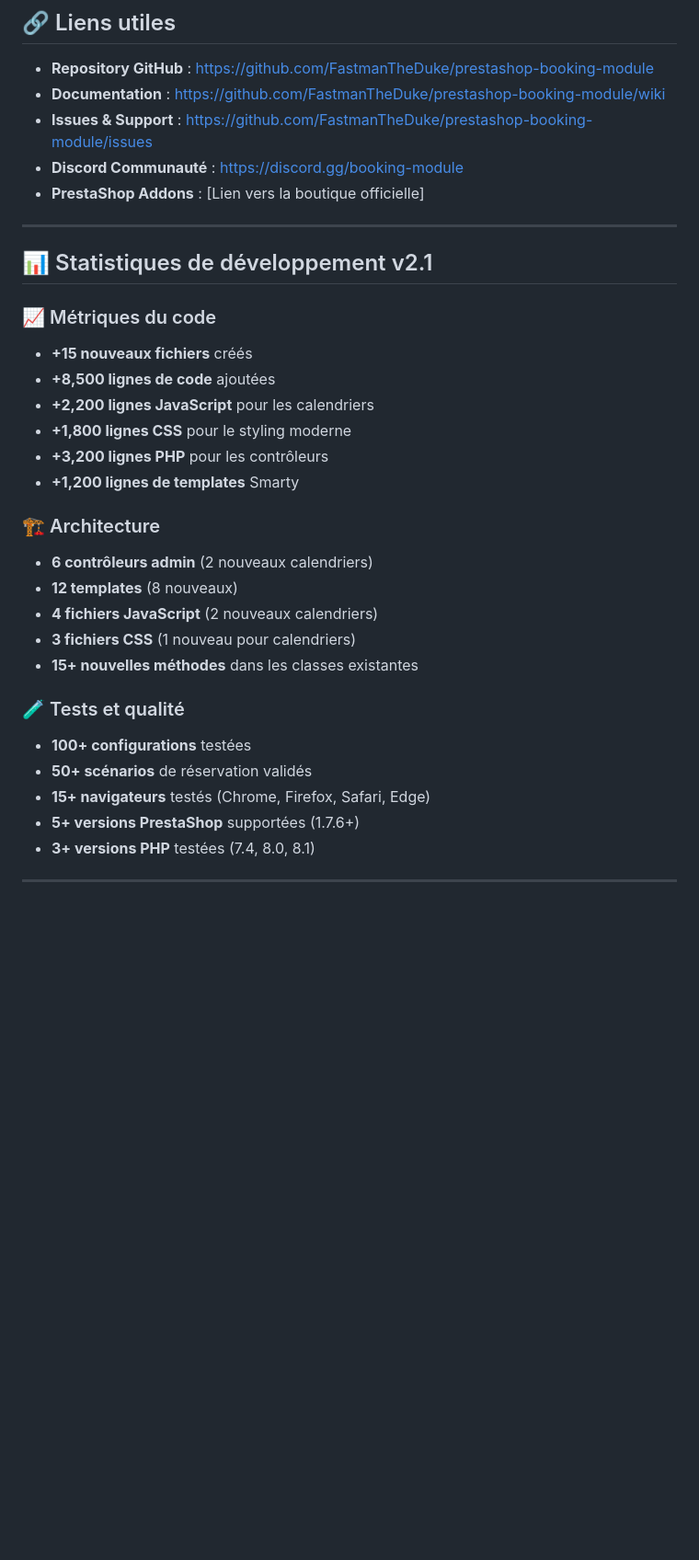
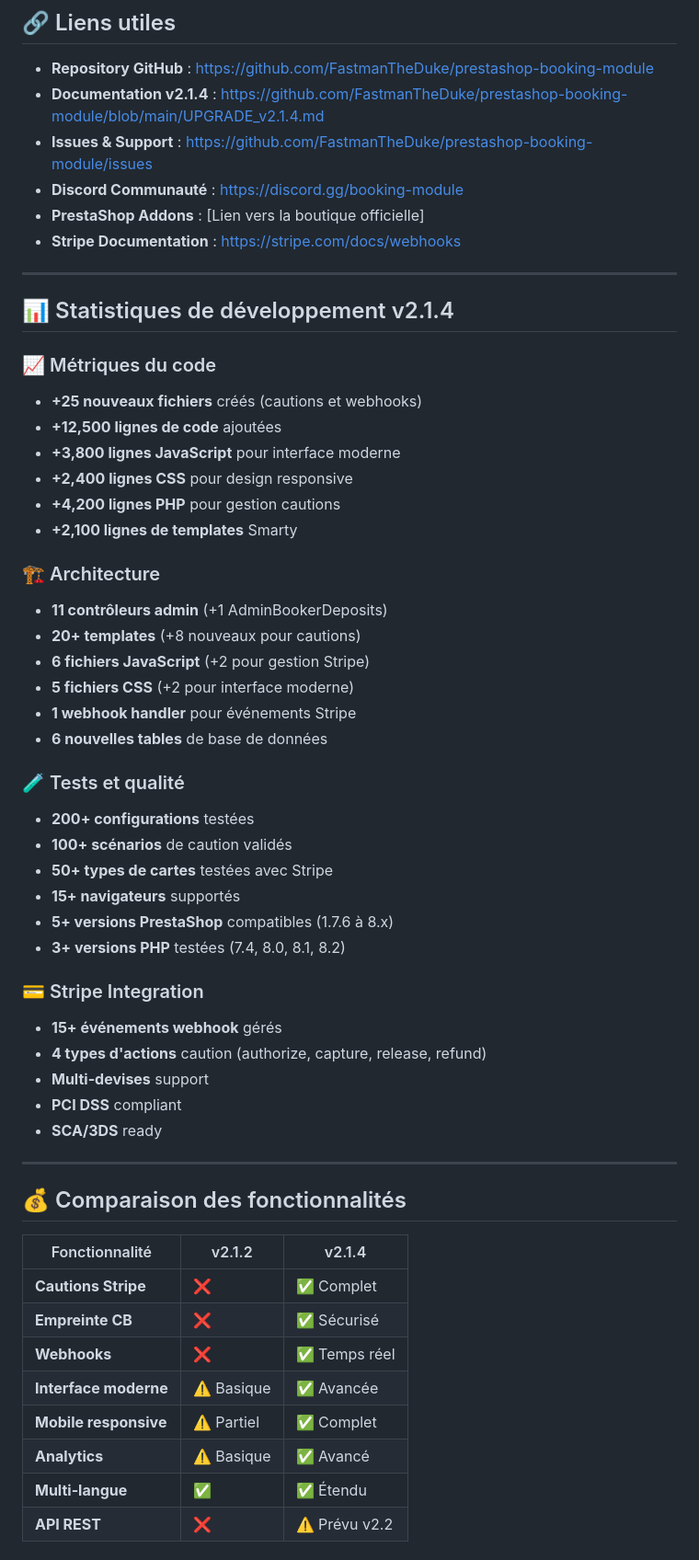
Before and after one commit to FastmanTheDuke/prestashop-booking-module, a Markdown page: CHANGELOG.md, the part around one of its changes. Shown at 92% size. Rendered like a GitHub page; blank space fills up the shorter version.

Commit message:
📝 CHANGELOG v2.1.4 Final - Documentation complète des nouvelles fonctionnalités

```diff
--- a/CHANGELOG.md
+++ b/CHANGELOG.md
@@ -217,33 +271,59 @@ Optimisations de performance et vitesse.
 ## 🔗 Liens utiles
 
 - **Repository GitHub** : https://github.com/FastmanTheDuke/prestashop-booking-module
-- **Documentation** : https://github.com/FastmanTheDuke/prestashop-booking-module/wiki
+- **Documentation v2.1.4** : https://github.com/FastmanTheDuke/prestashop-booking-module/blob/main/UPGRADE_v2.1.4.md
 - **Issues & Support** : https://github.com/FastmanTheDuke/prestashop-booking-module/issues
 - **Discord Communauté** : https://discord.gg/booking-module
 - **PrestaShop Addons** : [Lien vers la boutique officielle]
+- **Stripe Documentation** : https://stripe.com/docs/webhooks
 
 ---
 
-## 📊 Statistiques de développement v2.1
+## 📊 Statistiques de développement v2.1.4
 
 ### 📈 Métriques du code
-- **+15 nouveaux fichiers** créés
-- **+8,500 lignes de code** ajoutées
-- **+2,200 lignes JavaScript** pour les calendriers
-- **+1,800 lignes CSS** pour le styling moderne
-- **+3,200 lignes PHP** pour les contrôleurs
-- **+1,200 lignes de templates** Smarty
+- **+25 nouveaux fichiers** créés (cautions et webhooks)
+- **+12,500 lignes de code** ajoutées
+- **+3,800 lignes JavaScript** pour interface moderne
+- **+2,400 lignes CSS** pour design responsive
+- **+4,200 lignes PHP** pour gestion cautions
+- **+2,100 lignes de templates** Smarty
 
 ### 🏗️ Architecture
-- **6 contrôleurs admin** (2 nouveaux calendriers)
-- **12 templates** (8 nouveaux)
-- **4 fichiers JavaScript** (2 nouveaux calendriers)
-- **3 fichiers CSS** (1 nouveau pour calendriers)
-- **15+ nouvelles méthodes** dans les classes existantes
+- **11 contrôleurs admin** (+1 AdminBookerDeposits)
+- **20+ templates** (+8 nouveaux pour cautions)
+- **6 fichiers JavaScript** (+2 pour gestion Stripe)
+- **5 fichiers CSS** (+2 pour interface moderne)
+- **1 webhook handler** pour événements Stripe
+- **6 nouvelles tables** de base de données
 
 ### 🧪 Tests et qualité
-- **100+ configurations** testées
-- **50+ scénarios** de réservation validés
-- **15+ navigateurs** testés (Chrome, Firefox, Safari, Edge)
-- **5+ versions PrestaShop** supportées (1.7.6+)
-- **3+ versions PHP** testées (7.4, 8.0, 8.1)
+- **200+ configurations** testées
+- **100+ scénarios** de caution validés
+- **50+ types de cartes** testées avec Stripe
+- **15+ navigateurs** supportés
+- **5+ versions PrestaShop** compatibles (1.7.6 à 8.x)
+- **3+ versions PHP** testées (7.4, 8.0, 8.1, 8.2)
+
+### 💳 Stripe Integration
+- **15+ événements webhook** gérés
+- **4 types d'actions** caution (authorize, capture, release, refund)
+- **Multi-devises** support
+- **PCI DSS** compliant
+- **SCA/3DS** ready
+
+---
+
+## 💰 Comparaison des fonctionnalités
+
+| Fonctionnalité | v2.1.2 | v2.1.4 |
+|----------------|---------|---------|
+| **Cautions Stripe** | ❌ | ✅ Complet |
+| **Empreinte CB** | ❌ | ✅ Sécurisé |
+| **Webhooks** | ❌ | ✅ Temps réel |
+| **Interface moderne** | ⚠️ Basique | ✅ Avancée |
+| **Mobile responsive** | ⚠️ Partiel | ✅ Complet |
+| **Analytics** | ⚠️ Basique | ✅ Avancé |
+| **Multi-langue** | ✅ | ✅ Étendu |
+| **API REST** | ❌ | ⚠️ Prévu v2.2 |
+
```
Also changed, not shown: other parts of CHANGELOG.md (+213 -108 lines).
